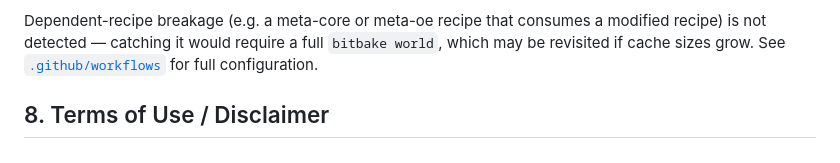
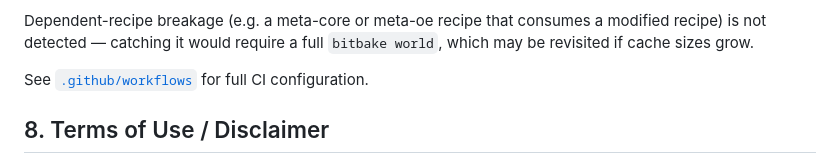
Before and after one commit to garmin/meta-lts-collab, a Markdown page: README.md, the part around the change. Drawn GitHub-style.

Commit message:
README.md: Fix minor nit
Breaks out last sentence of section 7 to make the docs more clear.

Signed-off-by: Colin Pinnell McAllister <colin.mcallister@garmin.com>

```diff
--- a/README.md
+++ b/README.md
@@ -179,7 +179,9 @@ Trigger-specific behavior:
 
 Dependent-recipe breakage (e.g. a meta-core or meta-oe recipe that consumes a modified recipe) is
 not detected — catching it would require a full `bitbake world`, which may be revisited if cache
-sizes grow. See [`.github/workflows`](.github/workflows) for full configuration.
+sizes grow.
+
+See [`.github/workflows`](.github/workflows) for full CI configuration.
 
 ## 8. Terms of Use / Disclaimer
 
```
